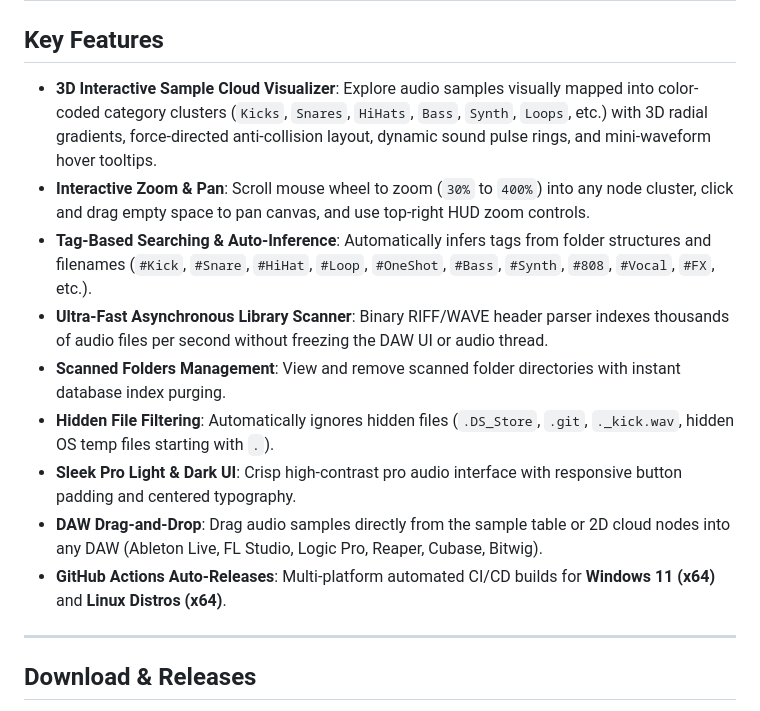
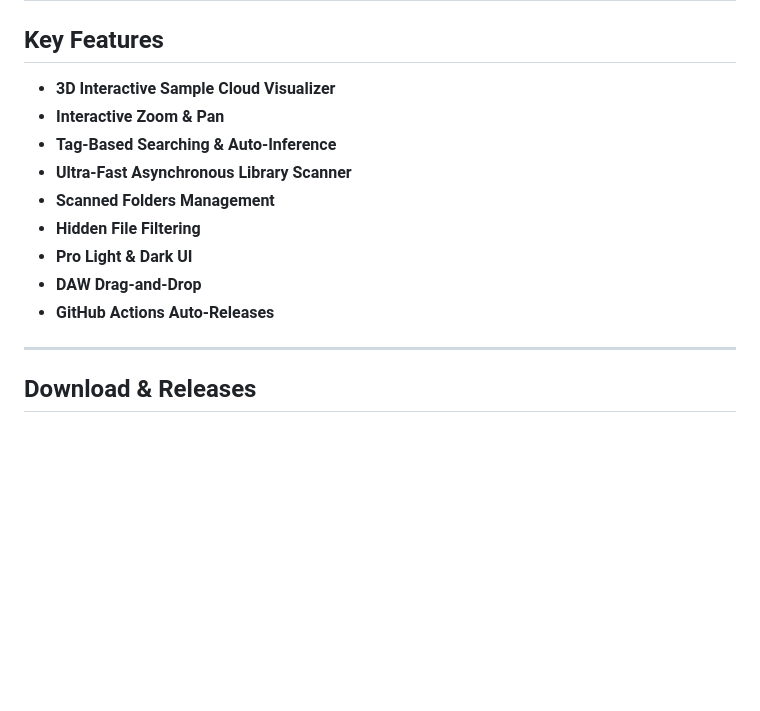
Before and after one commit to samplaman/owmb, a Markdown page: README.md, the part around the change. GitHub-like rendering; blank space fills up the shorter version.

```diff
--- a/README.md
+++ b/README.md
@@ -8,15 +8,15 @@
 
 ## Key Features
 
--  **3D Interactive Sample Cloud Visualizer**: Explore audio samples visually mapped into color-coded category clusters (`Kicks`, `Snares`, `HiHats`, `Bass`, `Synth`, `Loops`, etc.) with 3D radial gradients, force-directed anti-collision layout, dynamic sound pulse rings, and mini-waveform hover tooltips.
--  **Interactive Zoom & Pan**: Scroll mouse wheel to zoom (`30%` to `400%`) into any node cluster, click and drag empty space to pan canvas, and use top-right HUD zoom controls.
--  **Tag-Based Searching & Auto-Inference**: Automatically infers tags from folder structures and filenames (`#Kick`, `#Snare`, `#HiHat`, `#Loop`, `#OneShot`, `#Bass`, `#Synth`, `#808`, `#Vocal`, `#FX`, etc.).
--  **Ultra-Fast Asynchronous Library Scanner**: Binary RIFF/WAVE header parser indexes thousands of audio files per second without freezing the DAW UI or audio thread.
--  **Scanned Folders Management**: View and remove scanned folder directories with instant database index purging.
--  **Hidden File Filtering**: Automatically ignores hidden files (`.DS_Store`, `.git`, `._kick.wav`, hidden OS temp files starting with `.`).
--  **Sleek Pro Light & Dark UI**: Crisp high-contrast pro audio interface with responsive button padding and centered typography.
--  **DAW Drag-and-Drop**: Drag audio samples directly from the sample table or 2D cloud nodes into any DAW (Ableton Live, FL Studio, Logic Pro, Reaper, Cubase, Bitwig).
--  **GitHub Actions Auto-Releases**: Multi-platform automated CI/CD builds for **Windows 11 (x64)** and **Linux Distros (x64)**.
+-  **3D Interactive Sample Cloud Visualizer**
+-  **Interactive Zoom & Pan**
+-  **Tag-Based Searching & Auto-Inference**
+-  **Ultra-Fast Asynchronous Library Scanner**
+-  **Scanned Folders Management**
+-  **Hidden File Filtering**
+-  **Pro Light & Dark UI**
+-  **DAW Drag-and-Drop**
+-  **GitHub Actions Auto-Releases**
 
 ---
 
```
